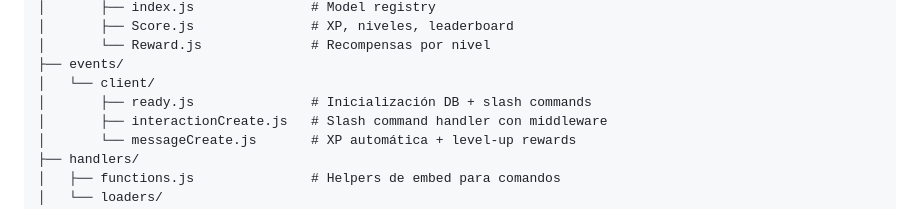
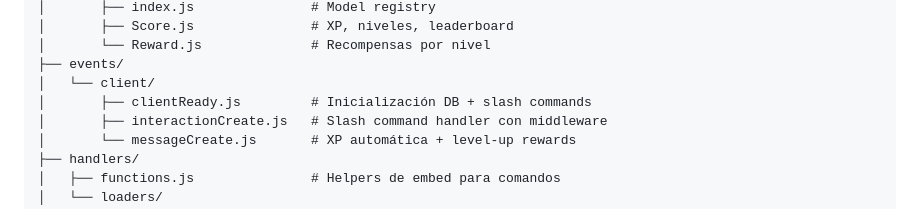
Before and after one commit to juampi20/hanako-bot, a Markdown page: README.md, the part around the change. GitHub-like rendering.

Commit message:
docs: update README — ready.js → clientReady.js

```diff
--- a/README.md
+++ b/README.md
@@ -28,7 +28,7 @@ src/
 │       └── Reward.js              # Recompensas por nivel
 ├── events/
 │   └── client/
-│       ├── ready.js               # Inicialización DB + slash commands
+│       ├── clientReady.js         # Inicialización DB + slash commands
 │       ├── interactionCreate.js   # Slash command handler con middleware
 │       └── messageCreate.js       # XP automática + level-up rewards
 ├── handlers/
```
